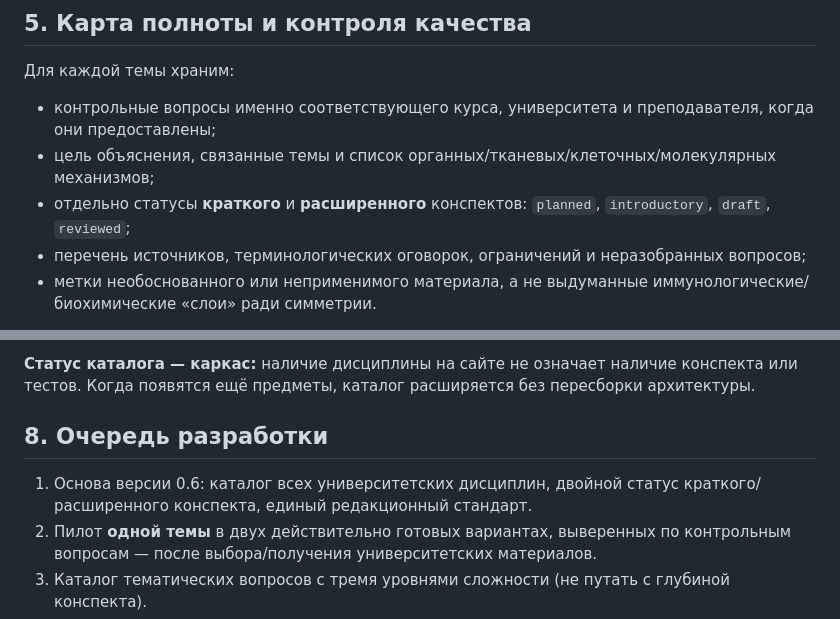
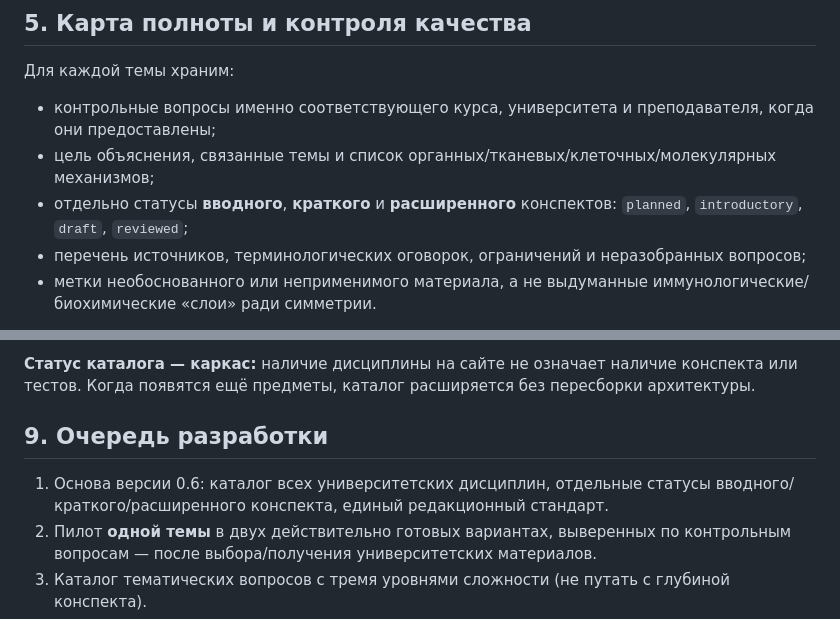
Before and after one commit to Grobovchik797/med-study-platform, a Markdown page: docs/integrated-medical-content-standard.md, 2 parts joined by grey strips. GitHub-like rendering.

```diff
--- a/docs/integrated-medical-content-standard.md
+++ b/docs/integrated-medical-content-standard.md
@@ -71,7 +77,7 @@
 Для каждой темы храним:
 - контрольные вопросы именно соответствующего курса, университета и преподавателя, когда они предоставлены;
 - цель объяснения, связанные темы и список органных/тканевых/клеточных/молекулярных механизмов;
-- отдельно статусы **краткого** и **расширенного** конспектов: `planned`, `introductory`, `draft`, `reviewed`;
+- отдельно статусы **вводного**, **краткого** и **расширенного** конспектов: `planned`, `introductory`, `draft`, `reviewed`;
 - перечень источников, терминологических оговорок, ограничений и неразобранных вопросов;
 - метки необоснованного или неприменимого материала, а не выдуманные иммунологические/биохимические «слои» ради симметрии.
 
@@ -100,9 +116,9 @@
 
 **Статус каталога — каркас:** наличие дисциплины на сайте не означает наличие конспекта или тестов. Когда появятся ещё предметы, каталог расширяется без пересборки архитектуры.
 
-## 8. Очередь разработки
+## 9. Очередь разработки
 
-1. Основа версии 0.6: каталог всех университетских дисциплин, двойной статус краткого/расширенного конспекта, единый редакционный стандарт.
+1. Основа версии 0.6: каталог всех университетских дисциплин, отдельные статусы вводного/краткого/расширенного конспекта, единый редакционный стандарт.
 2. Пилот **одной темы** в двух действительно готовых вариантах, выверенных по контрольным вопросам — после выбора/получения университетских материалов.
 3. Каталог тематических вопросов с тремя уровнями сложности (не путать с глубиной конспекта).
 4. 3D-пилот и последующее пополнение библиотеки.
```
Also changed, not shown: other parts of docs/integrated-medical-content-standard.md (+20 -4 lines).
